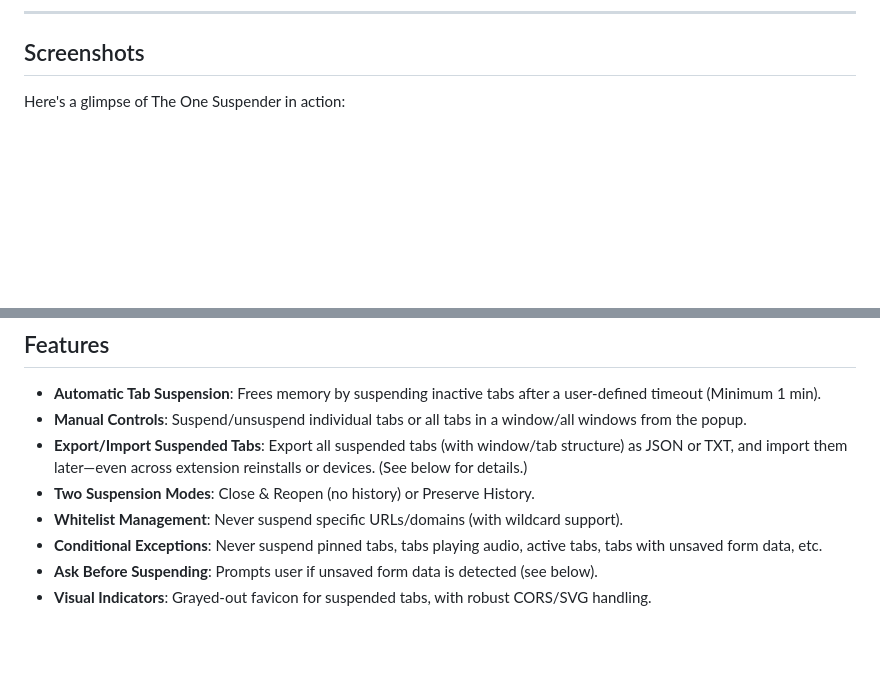
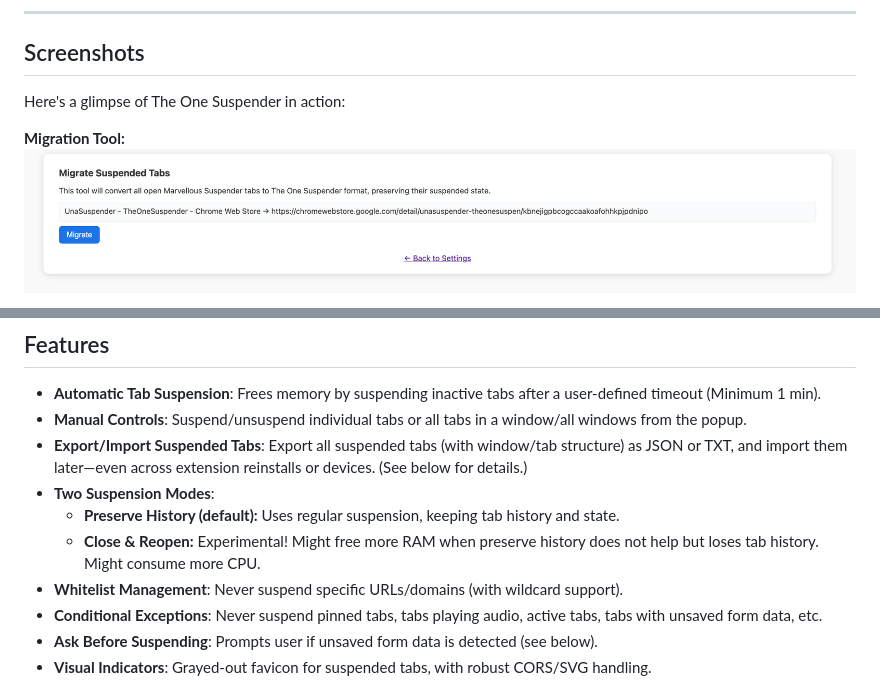
Before and after one commit to enderunal/TheOneSuspender, a Markdown page: README.md, 2 parts joined by grey strips. Rendered like a GitHub page; pictures changed too: docs/screenshots/ss_migration.png (added); blank space fills up the shorter version.

```diff
--- a/README.md
+++ b/README.md
@@ -19,5 +19,7 @@ Auto-suspend inactive tabs with full manual controls, robust scheduling, and adv
 
 Here's a glimpse of The One Suspender in action:
 
+**Migration Tool:**
+![Migration Tool](docs/screenshots/ss_migration.png)
 
 **Suspended Page:**
@@ -39,7 +41,9 @@ Here's a glimpse of The One Suspender in action:
 - **Automatic Tab Suspension**: Frees memory by suspending inactive tabs after a user-defined timeout (Minimum 1 min).
 - **Manual Controls**: Suspend/unsuspend individual tabs or all tabs in a window/all windows from the popup.
 - **Export/Import Suspended Tabs**: Export all suspended tabs (with window/tab structure) as JSON or TXT, and import them later—even across extension reinstalls or devices. (See below for details.)
-- **Two Suspension Modes**: Close & Reopen (no history) or Preserve History.
+- **Two Suspension Modes**:
+  - **Preserve History (default):** Uses regular suspension, keeping tab history and state.
+  - **Close & Reopen:** Experimental! Might free more RAM when preserve history does not help but loses tab history. Might consume more CPU.
 - **Whitelist Management**: Never suspend specific URLs/domains (with wildcard support).
 - **Conditional Exceptions**: Never suspend pinned tabs, tabs playing audio, active tabs, tabs with unsaved form data, etc.
 - **Ask Before Suspending**: Prompts user if unsaved form data is detected (see below).
```
Also changed, not shown: other parts of README.md (+1 -1 lines), docs/screenshots/ss_suspended_page.png (added), 5 other files.
